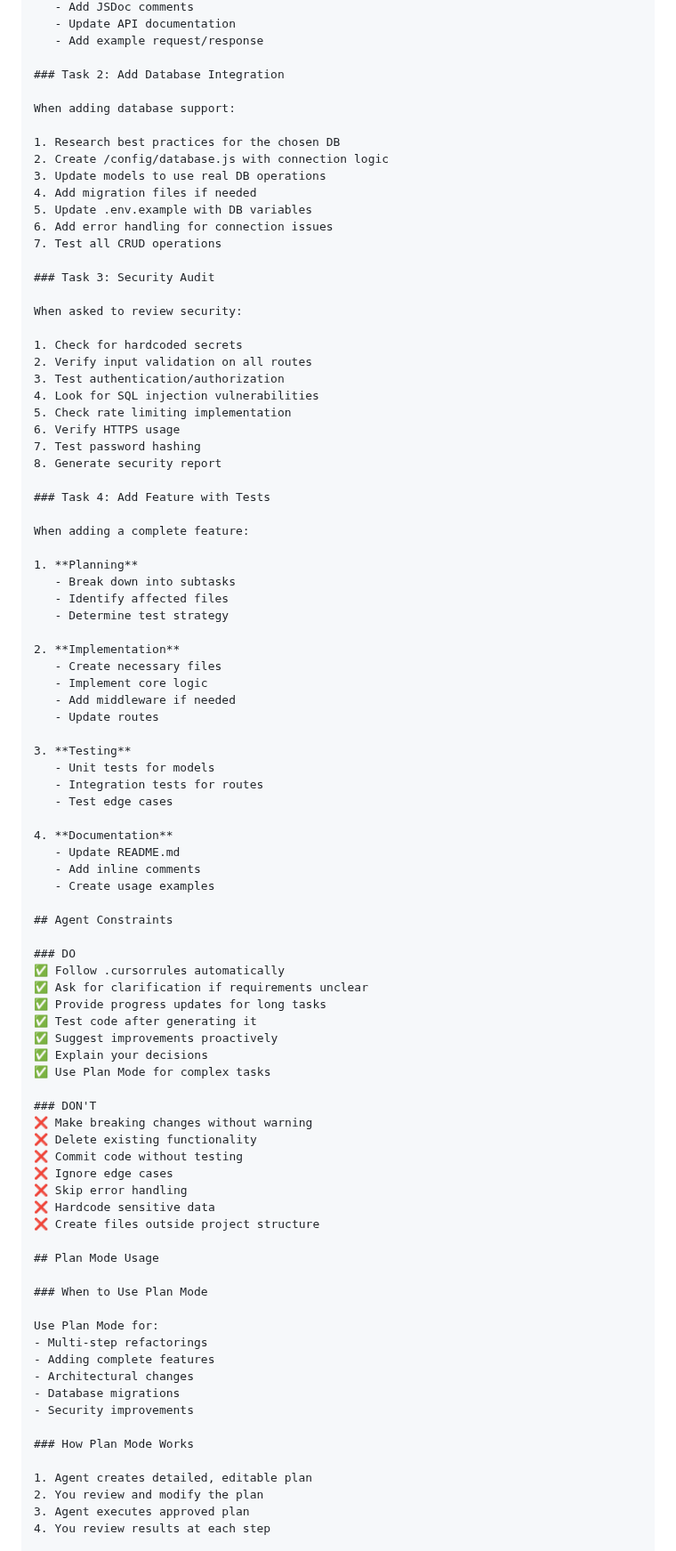
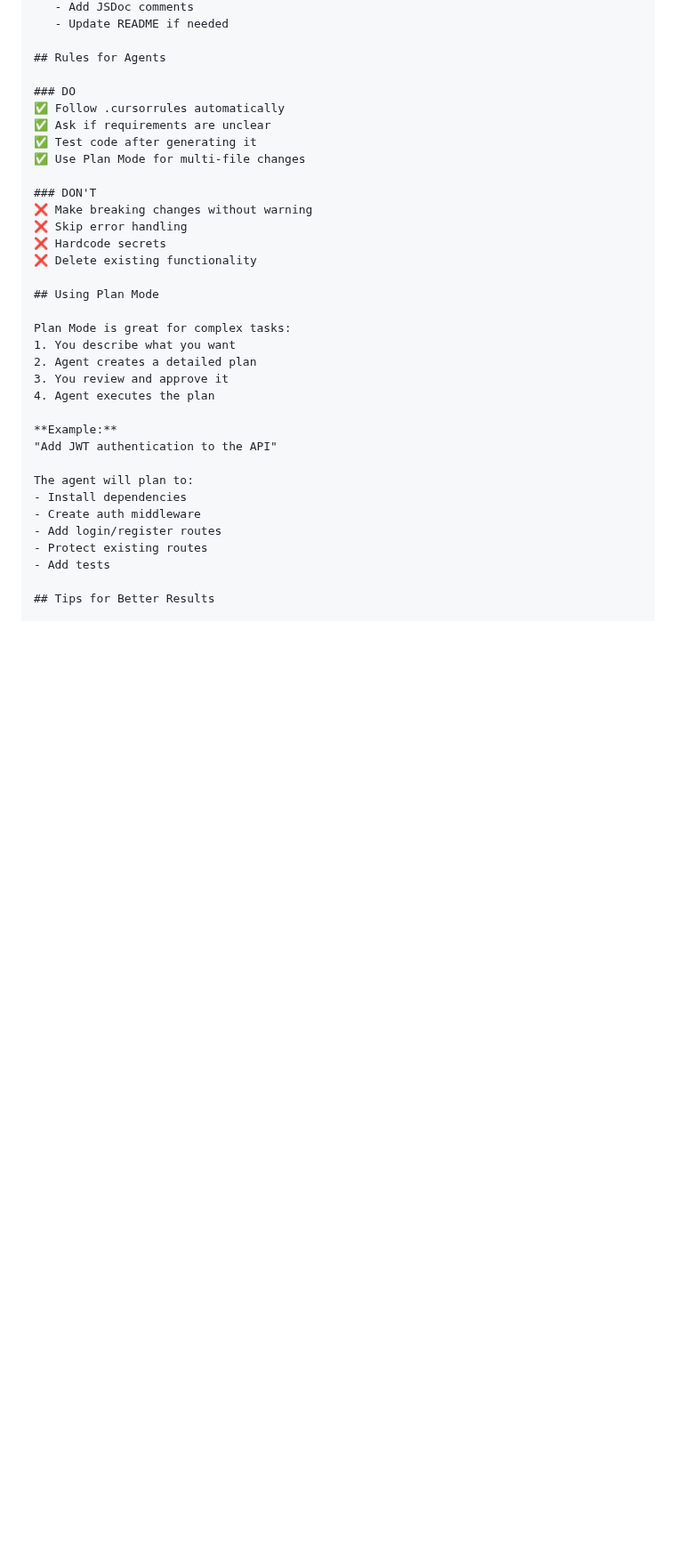
Before and after one commit to skillrepos/cursor, a Markdown page: labs.md, the part around one of its changes. Shown at 89% size. Drawn GitHub-style; blank space fills up the shorter version.

Commit message:
Revise labs.md for improved code guidelines
Refactor code style and standards documentation for clarity and consistency. Update sections on error handling, security, testing, and agent capabilities.

```diff
--- a/labs.md
+++ b/labs.md
@@ -431,92 +324,37 @@ When asked to add a new endpoint:
    - Add JSDoc comments
-   - Update API documentation
-   - Add example request/response
+   - Update README if needed
 
-### Task 2: Add Database Integration
-
-When adding database support:
-
-1. Research best practices for the chosen DB
-2. Create /config/database.js with connection logic
-3. Update models to use real DB operations
-4. Add migration files if needed
-5. Update .env.example with DB variables
-6. Add error handling for connection issues
-7. Test all CRUD operations
-
-### Task 3: Security Audit
-
-When asked to review security:
-
-1. Check for hardcoded secrets
-2. Verify input validation on all routes
-3. Test authentication/authorization
-4. Look for SQL injection vulnerabilities
-5. Check rate limiting implementation
-6. Verify HTTPS usage
-7. Test password hashing
-8. Generate security report
-
-### Task 4: Add Feature with Tests
-
-When adding a complete feature:
-
-1. **Planning**
-   - Break down into subtasks
-   - Identify affected files
-   - Determine test strategy
-
-2. **Implementation**
-   - Create necessary files
-   - Implement core logic
-   - Add middleware if needed
-   - Update routes
-
-3. **Testing**
-   - Unit tests for models
-   - Integration tests for routes
-   - Test edge cases
-
-4. **Documentation**
-   - Update README.md
-   - Add inline comments
-   - Create usage examples
-
-## Agent Constraints
+## Rules for Agents
 
 ### DO
 ✅ Follow .cursorrules automatically
-✅ Ask for clarification if requirements unclear
-✅ Provide progress updates for long tasks
+✅ Ask if requirements are unclear
 ✅ Test code after generating it
-✅ Suggest improvements proactively
-✅ Explain your decisions
-✅ Use Plan Mode for complex tasks
+✅ Use Plan Mode for multi-file changes
 
 ### DON'T
 ❌ Make breaking changes without warning
+❌ Skip error handling
+❌ Hardcode secrets
 ❌ Delete existing functionality
-❌ Commit code without testing
-❌ Ignore edge cases
-❌ Skip error handling
-❌ Hardcode sensitive data
-❌ Create files outside project structure
 
-## Plan Mode Usage
+## Using Plan Mode
 
-### When to Use Plan Mode
+Plan Mode is great for complex tasks:
+1. You describe what you want
+2. Agent creates a detailed plan
+3. You review and approve it
+4. Agent executes the plan
 
-Use Plan Mode for:
-- Multi-step refactorings
-- Adding complete features
-- Architectural changes
-- Database migrations
-- Security improvements
+**Example:**
+"Add JWT authentication to the API"
 
-### How Plan Mode Works
+The agent will plan to:
+- Install dependencies
+- Create auth middleware
+- Add login/register routes
+- Protect existing routes
+- Add tests
 
-1. Agent creates detailed, editable plan
-2. You review and modify the plan
-3. Agent executes approved plan
-4. You review results at each step
+## Tips for Better Results
 
```
Also changed, not shown: other parts of labs.md (+42 -187 lines).
